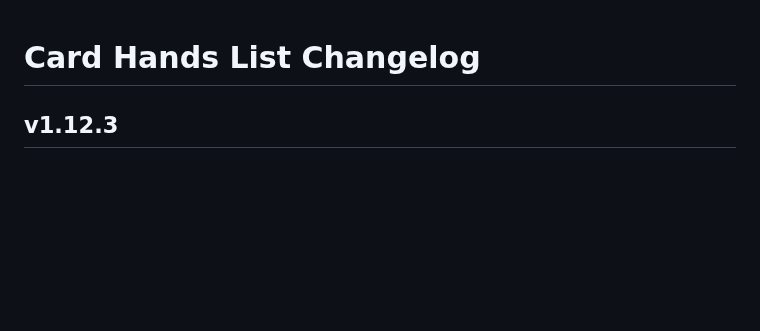
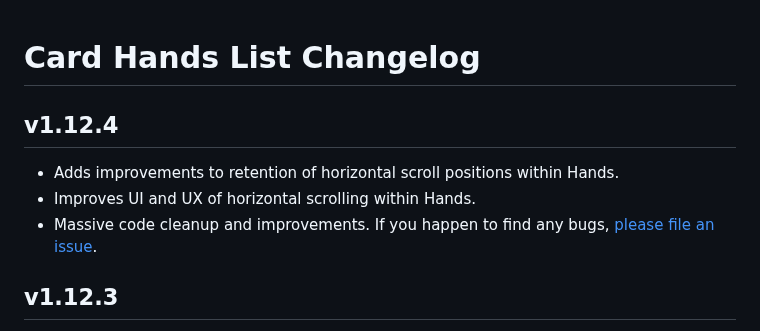
Before and after one commit to kristianserrano/card-hands-list, a Markdown page: CHANGELOG.md, the part around the change. Drawn GitHub-style; blank space fills up the shorter version.

Commit message:
Updates changelog

```diff
--- a/CHANGELOG.md
+++ b/CHANGELOG.md
@@ -1,4 +1,10 @@
 # Card Hands List Changelog
+
+## v1.12.4
+
+- Adds improvements to retention of horizontal scroll positions within Hands.
+- Improves UI and UX of horizontal scrolling within Hands.
+- Massive code cleanup and improvements. If you happen to find any bugs, [please file an issue](https://github.com/kristianserrano/card-hands-list/issues).
 
 ## v1.12.3
 
```
